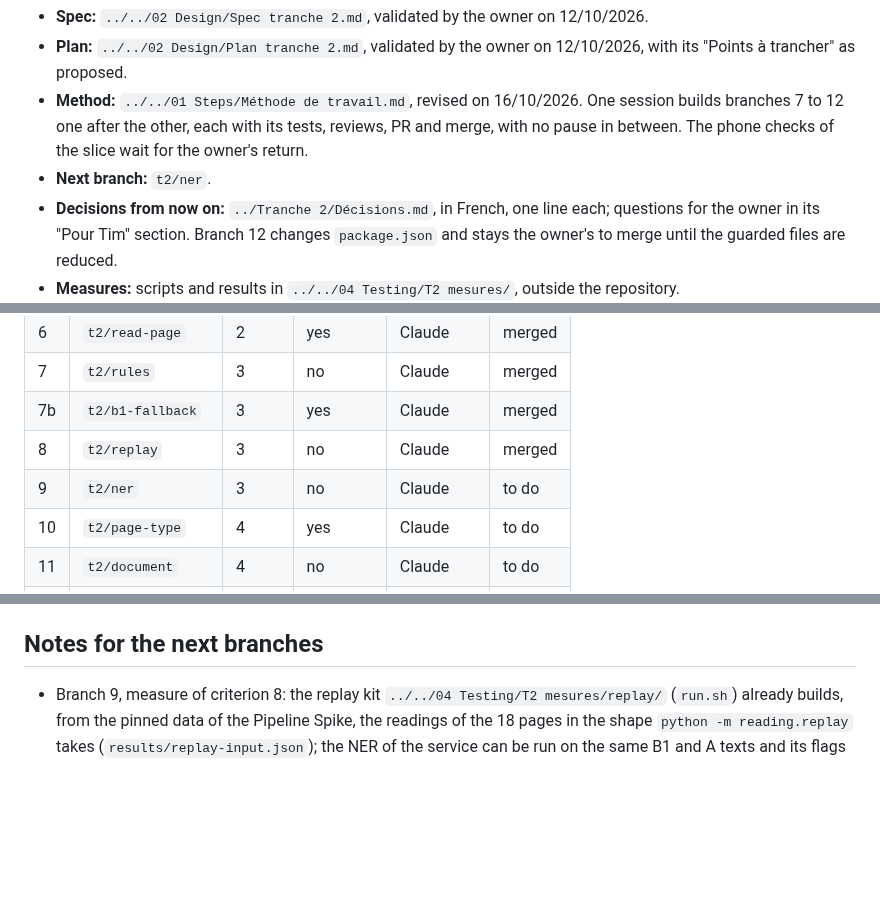
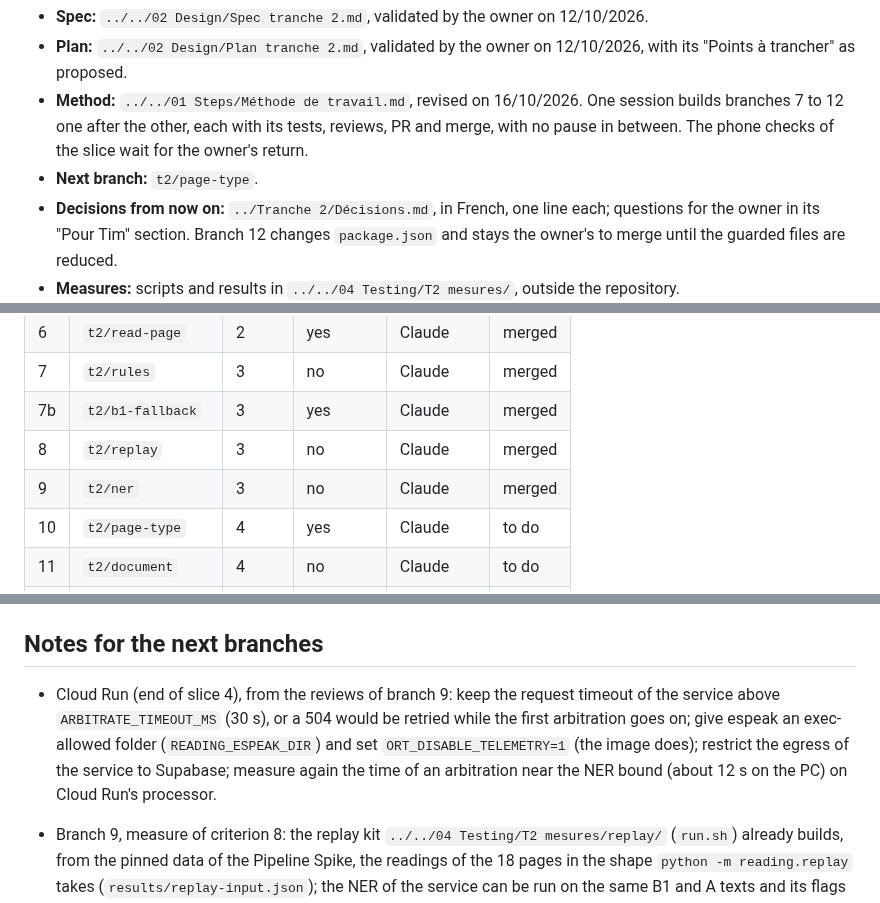
Before and after one commit to Uleenis/NotesScannerApp, a Markdown page: docs/slice.md, 3 parts joined by grey strips. Rendered like a GitHub page; blank space fills up the shorter version.

Commit message:
Mark branch 9 done and name the next branch
Co-Authored-By: Claude Opus 5.5 <noreply@anthropic.com>

```diff
--- a/docs/slice.md
+++ b/docs/slice.md
@@ -7,7 +7,7 @@ Paths below are from the repository root.
 - **Spec:** `../../02 Design/Spec tranche 2.md`, validated by the owner on 12/10/2026.
 - **Plan:** `../../02 Design/Plan tranche 2.md`, validated by the owner on 12/10/2026, with its "Points à trancher" as proposed.
 - **Method:** `../../01 Steps/Méthode de travail.md`, revised on 16/10/2026. One session builds branches 7 to 12 one after the other, each with its tests, reviews, PR and merge, with no pause in between. The phone checks of the slice wait for the owner's return.
-- **Next branch:** `t2/ner`.
+- **Next branch:** `t2/page-type`.
 - **Decisions from now on:** `../Tranche 2/Décisions.md`, in French, one line each; questions for the owner in its "Pour Tim" section. Branch 12 changes `package.json` and stays the owner's to merge until the guarded files are reduced.
 - **Measures:** scripts and results in `../../04 Testing/T2 mesures/`, outside the repository.
 - **After this slice:** the slices follow the order of `../../01 Steps/Périmètre du MVP.md`: 3, 4, 7, 9, 5, 6, 8. From slice 3, a slice has one document, spec and plan together, `../../02 Design/Tranche N.md`; its "Plan" table names its branches. When slice 2 is done, its last commit points this file to slice 3 if `Tranche 3.md` says it is validated by the owner, with its branches in the table below; the next session then starts slice 3. A slice whose document is missing or not validated: stop and ask.
@@ -25,7 +25,7 @@ Paths below are from the repository root.
 | 7 | `t2/rules` | 3 | no | Claude | merged |
 | 7b | `t2/b1-fallback` | 3 | yes | Claude | merged |
 | 8 | `t2/replay` | 3 | no | Claude | merged |
-| 9 | `t2/ner` | 3 | no | Claude | to do |
+| 9 | `t2/ner` | 3 | no | Claude | merged |
 | 10 | `t2/page-type` | 4 | yes | Claude | to do |
 | 11 | `t2/document` | 4 | no | Claude | to do |
 | 12 | `t2/formulas` | 4 | yes | owner | to do |
@@ -94,6 +94,8 @@ Paths below are from the repository root.
 
 ## Notes for the next branches
 
+- Cloud Run (end of slice 4), from the reviews of branch 9: keep the request timeout of the service above `ARBITRATE_TIMEOUT_MS` (30 s), or a 504 would be retried while the first arbitration goes on; give espeak an exec-allowed folder (`READING_ESPEAK_DIR`) and set `ORT_DISABLE_TELEMETRY=1` (the image does); restrict the egress of the service to Supabase; measure again the time of an arbitration near the NER bound (about 12 s on the PC) on Cloud Run's processor.
+
 - Branch 9, measure of criterion 8: the replay kit `../../04 Testing/T2 mesures/replay/` (`run.sh`) already builds, from the pinned data of the Pipeline Spike, the readings of the 18 pages in the shape `python -m reading.replay` takes (`results/replay-input.json`); the NER of the service can be run on the same B1 and A texts and its flags compared with those of `camembert-ner` in that file.
 
 - Cloud Run (end of slice 4), from the security review of branch 7b: a bad `READING_URL` or `READING_SECRET` in production now reads every page with B1 alone, and the only trace is one `reading_service_misconfigured` line per cold start. The deploy must check for it (a smoke test that A gets written, or the logs after each deploy).
```
